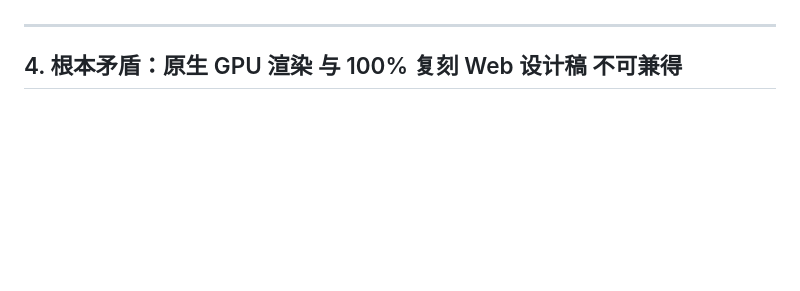
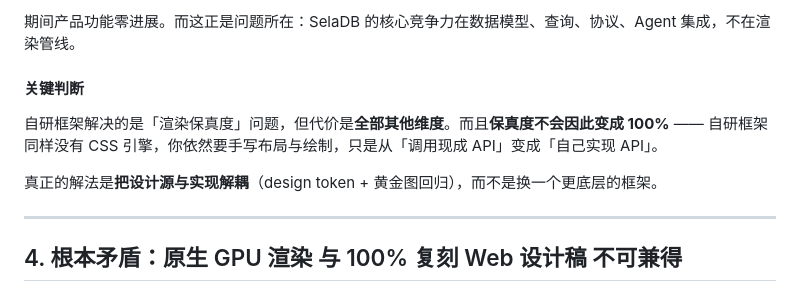
Before and after one commit to ZhcChen/SelaDB, a Markdown page: docs/gui-framework-survey.md, the part around one of its changes. Rendered like a GitHub page; blank space fills up the shorter version.

```diff
--- a/docs/gui-framework-survey.md
+++ b/docs/gui-framework-survey.md
@@ -351,3 +405,11 @@ use: xcodebuild -downloadComponent MetalToolchain
+期间产品功能零进展。而这正是问题所在：SelaDB 的核心竞争力在数据模型、查询、协议、Agent 集成，不在渲染管线。
+
+#### 关键判断
+
+自研框架解决的是「渲染保真度」问题，但代价是**全部其他维度**。而且**保真度不会因此变成 100%** —— 自研框架同样没有 CSS 引擎，你依然要手写布局与绘制，只是从「调用现成 API」变成「自己实现 API」。
+
+真正的解法是**把设计源与实现解耦**（design token + 黄金图回归），而不是换一个更底层的框架。
+
 ---
 
 ## 4. 根本矛盾：原生 GPU 渲染 与 100% 复刻 Web 设计稿 不可兼得
```
Also changed, not shown: other parts of docs/gui-framework-survey.md (+54 -0 lines).
